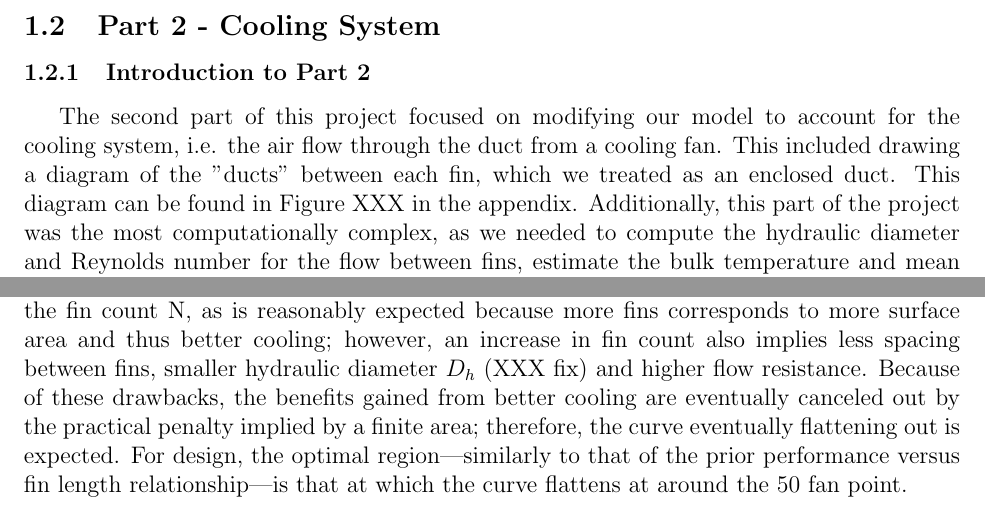
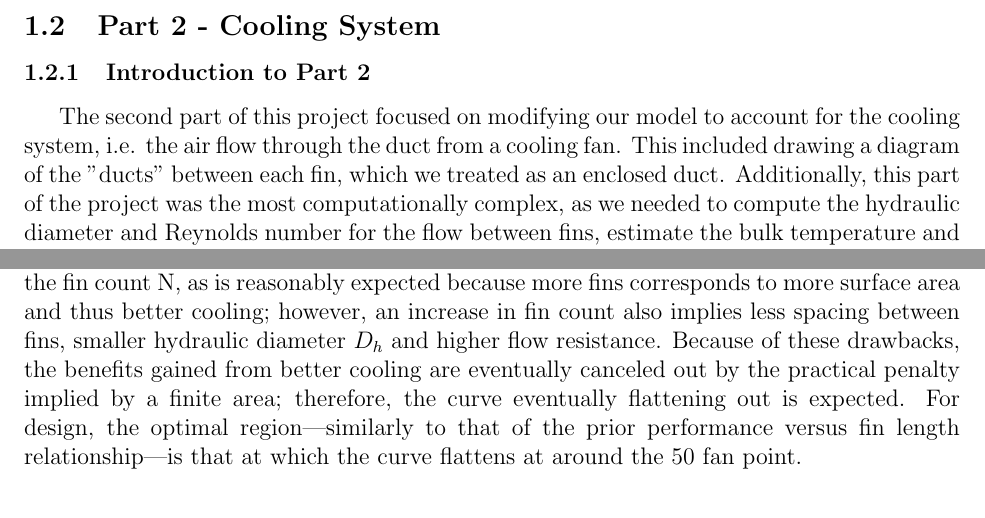
Before and after one commit to gh0stpr0t0c0l/thermal_systems_final, a LaTeX document (final_report/final_report.tex): two parts of pages 6 and 18 of 34, joined at a grey line, cut so that both start at the same text. Compiled offline with pdfLaTeX.

Commit message:
Small changes

```diff
--- a/final_report/final_report.tex
+++ b/final_report/final_report.tex
@@ -75,7 +75,7 @@ The modeling procedure follows a structured five-step process:
 \subsection{Part 2 - Cooling System}
 \subsubsection{Introduction to Part 2}
 
-The second part of this project focused on modifying our model to account for the cooling system, i.e. the air flow through the duct from a cooling fan. This included drawing a diagram of the "ducts" between each fin, which we treated as an enclosed duct. This diagram can be found in Figure XXX in the appendix. Additionally, this part of the project was the most computationally complex, as we needed to compute the hydraulic diameter and Reynolds number for the flow between fins, estimate the bulk temperature and mean air velocity in the duct, the convective heat transfer coefficient of the flow between fins, and the fan power required to cool the system.
+The second part of this project focused on modifying our model to account for the cooling system, i.e. the air flow through the duct from a cooling fan. This included drawing a diagram of the "ducts" between each fin, which we treated as an enclosed duct. Additionally, this part of the project was the most computationally complex, as we needed to compute the hydraulic diameter and Reynolds number for the flow between fins, estimate the bulk temperature and mean air velocity in the duct, the convective heat transfer coefficient of the flow between fins, and the fan power required to cool the system.
 
 \subsubsection{Cooling Flow Model and Convective Heat Transfer}
 
@@ -508,7 +508,7 @@ The above graph illustrates a significant performance improvement moving from a
     \caption{Performance vs. Fin Count}
 \end{figure}
 
-It can be observed that there is a strong increase in performance when initially increasing the fin count N, as is reasonably expected because more fins corresponds to more surface area and thus better cooling; however, an increase in fin count also implies less spacing between fins, smaller hydraulic diameter $D_h$ (XXX fix) and higher flow resistance. Because of these drawbacks, the benefits gained from better cooling are eventually canceled out by the practical penalty implied by a finite area; therefore, the curve eventually flattening out is expected. For design, the optimal region—similarly to that of the prior performance versus fin length relationship—is that at which the curve flattens at around the 50 fan point.
+It can be observed that there is a strong increase in performance when initially increasing the fin count N, as is reasonably expected because more fins corresponds to more surface area and thus better cooling; however, an increase in fin count also implies less spacing between fins, smaller hydraulic diameter $D_h$ and higher flow resistance. Because of these drawbacks, the benefits gained from better cooling are eventually canceled out by the practical penalty implied by a finite area; therefore, the curve eventually flattening out is expected. For design, the optimal region—similarly to that of the prior performance versus fin length relationship—is that at which the curve flattens at around the 50 fan point.
 
 \subsection{Variation of Fin Thickness}
 
```
